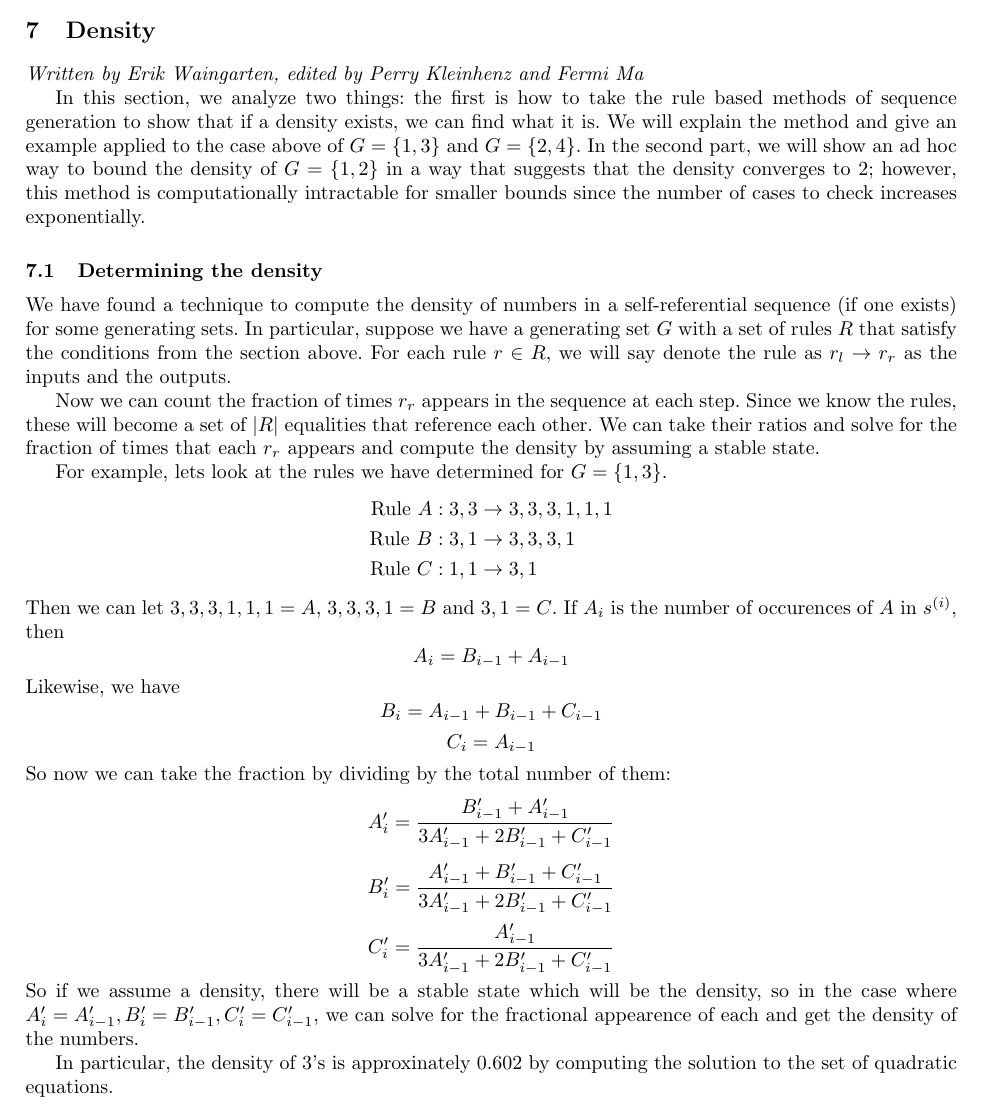
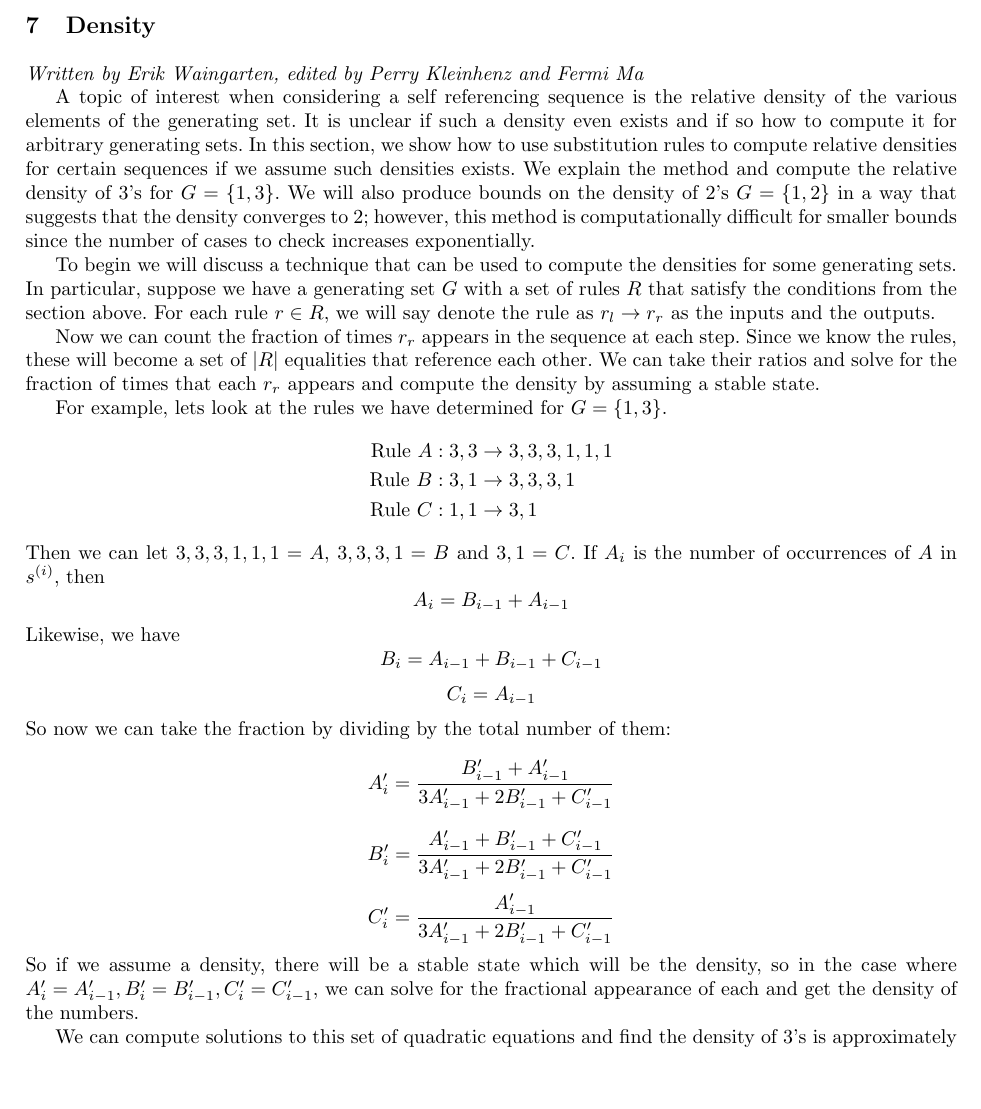
Before and after one commit to pkleinhe/18.821-Sequences, a LaTeX paper (draft.tex): part of page 8 of 9, cut so that both start at the same text, the shorter picture padded with empty space. Compiled offline with pdfLaTeX.

Commit message:
Edited Density

```diff
--- a/draft.tex
+++ b/draft.tex
@@ -370,11 +370,9 @@ One of the reasons why generating a rule set for $\{1, 2\}$ is complicated is th
 \label{density}
 \emph{Written by Erik Waingarten, edited by Perry Kleinhenz and Fermi Ma}
 
-In this section, we analyze two things: the first is how to take the rule based methods of sequence generation to show that if a density exists, we can find what it is. We will explain the method and give an example applied to the case above of $G = \{ 1, 3\}$ and $G = \{ 2, 4 \}$. In the second part, we will show an ad hoc way to bound the density of $G = \{ 1, 2\}$ in a way that suggests that the density converges to 2; however, this method is computationally intractable for smaller bounds since the number of cases to check increases exponentially.
+A topic of interest when considering a self referencing sequence is the relative density of the various elements of the generating set. It is unclear if such a density even exists and if so how to compute it for arbitrary generating sets. In this section, we show how to use substitution rules to compute relative densities for certain sequences if we assume such densities exists. We explain the method and compute the relative density of 3's for $G = \{ 1, 3\}$. We will also produce bounds on the density of $2$'s $G = \{ 1, 2\}$ in a way that suggests that the density converges to 2; however, this method is computationally difficult for smaller bounds since the number of cases to check increases exponentially.
 
-\subsection{Determining the density}
-
-We have found a technique to compute the density of numbers in a self-referential sequence (if one exists) for some generating sets. In particular, suppose we have a generating set $G$ with a set of rules $R$ that satisfy the conditions from the section above. For each rule $r \in R$, we will say denote the rule as $r_l \rightarrow r_r$ as the inputs and the outputs.
+To begin we will discuss a technique that can be used to compute the densities for some generating sets. In particular, suppose we have a generating set $G$ with a set of rules $R$ that satisfy the conditions from the section above. For each rule $r \in R$, we will say denote the rule as $r_l \rightarrow r_r$ as the inputs and the outputs.
 
 Now we can count the fraction of times $r_r$ appears in the sequence at each step. Since we know the rules, these will become a set of $|R|$ equalities that reference each other. We can take their ratios and solve for the fraction of times that each $r_r$ appears and compute the density by assuming a stable state.
 
@@ -384,7 +382,7 @@ For example, lets look at the rules we have determined for $G = \{ 1, 3 \}$.
 \text{Rule }B: 3,1 &\to 3,3,3,1\\
 \text{Rule }C: 1,1 &\to 3,1
 \end{align*}
-Then we can let $3,3,3,1,1,1 = A$, $3,3,3,1 = B$ and $3, 1 = C$. If $A_i$ is the number of occurences of $A$ in $s^{(i)}$, then
+Then we can let $3,3,3,1,1,1 = A$, $3,3,3,1 = B$ and $3, 1 = C$. If $A_i$ is the number of occurrences of $A$ in $s^{(i)}$, then
 \[ A_i = B_{i-1} + A_{i-1} \]
 Likewise, we have
 \[ B_i = A_{i-1} + B_{i-1} + C_{i-1} \]
@@ -393,7 +391,7 @@ So now we can take the fraction by dividing by the total number of them:
 \[ A_i' = \dfrac{B_{i-1}' + A_{i-1}'}{3A_{i-1}' + 2B_{i-1}' + C_{i-1}'} \]
 \[ B_i' = \dfrac{A_{i-1}' + B_{i-1}' + C_{i-1}'}{3A_{i-1}' + 2B_{i-1}' + C_{i-1}'} \]
 \[ C_i' = \dfrac{A_{i-1}'}{3A_{i-1}' + 2B_{i-1}' + C_{i-1}'} \]
-So if we assume a density, there will be a stable state which will be the density, so in the case where $A_i'=A_{i-1}', B_i' = B_{i-1}', C_i'=C_{i-1}'$, we can solve for the fractional appearence of each and get the density of the numbers.
+So if we assume a density, there will be a stable state which will be the density, so in the case where $A_i'=A_{i-1}', B_i' = B_{i-1}', C_i'=C_{i-1}'$, we can solve for the fractional appearance of each and get the density of the numbers.
 
-In particular, the density of 3's is approxinately $0.602$ by computing the solution to the set of quadratic equations.
+We can compute solutions to this set of quadratic equations and find the density of 3's is approximately $0.602$.
 
```
Also changed, not shown: draft.tex (10 more changed lines).
